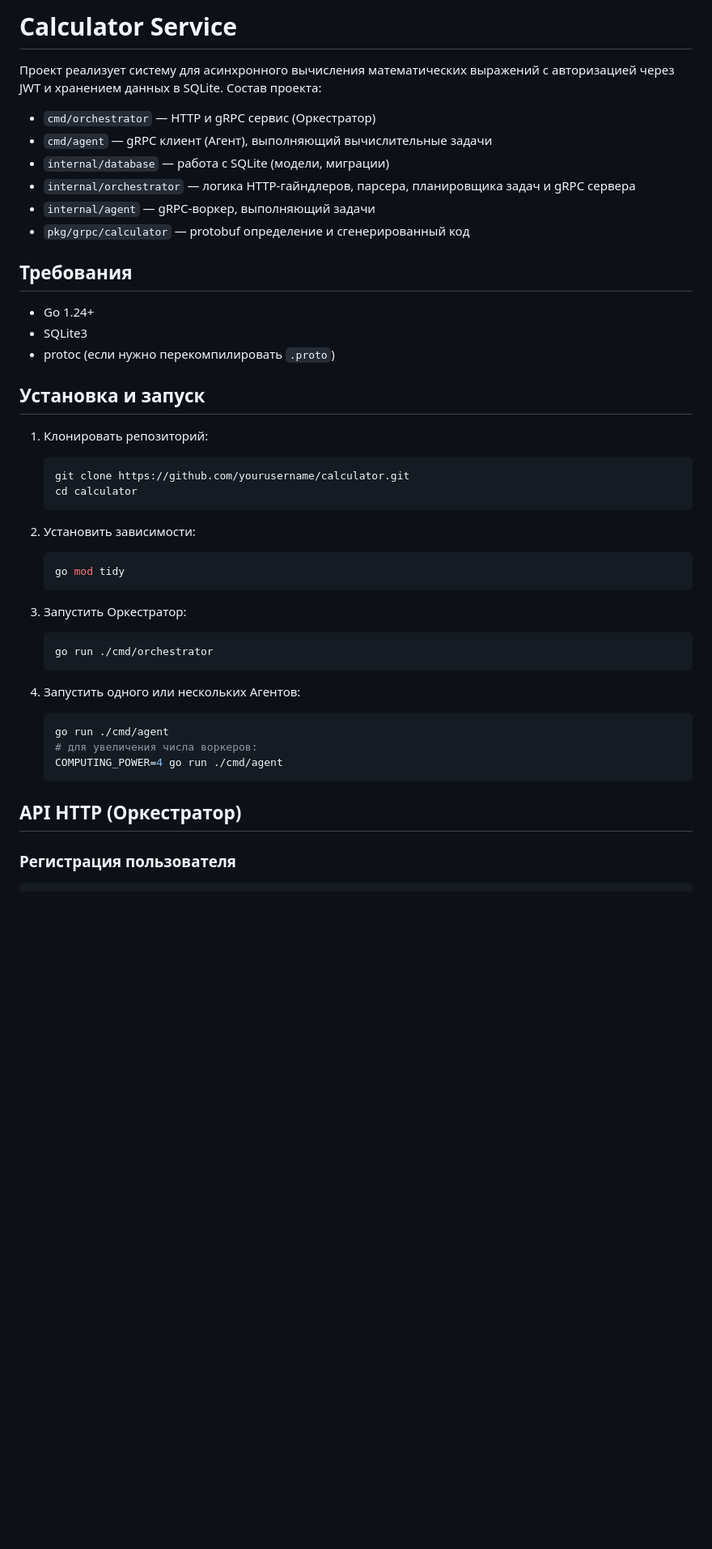
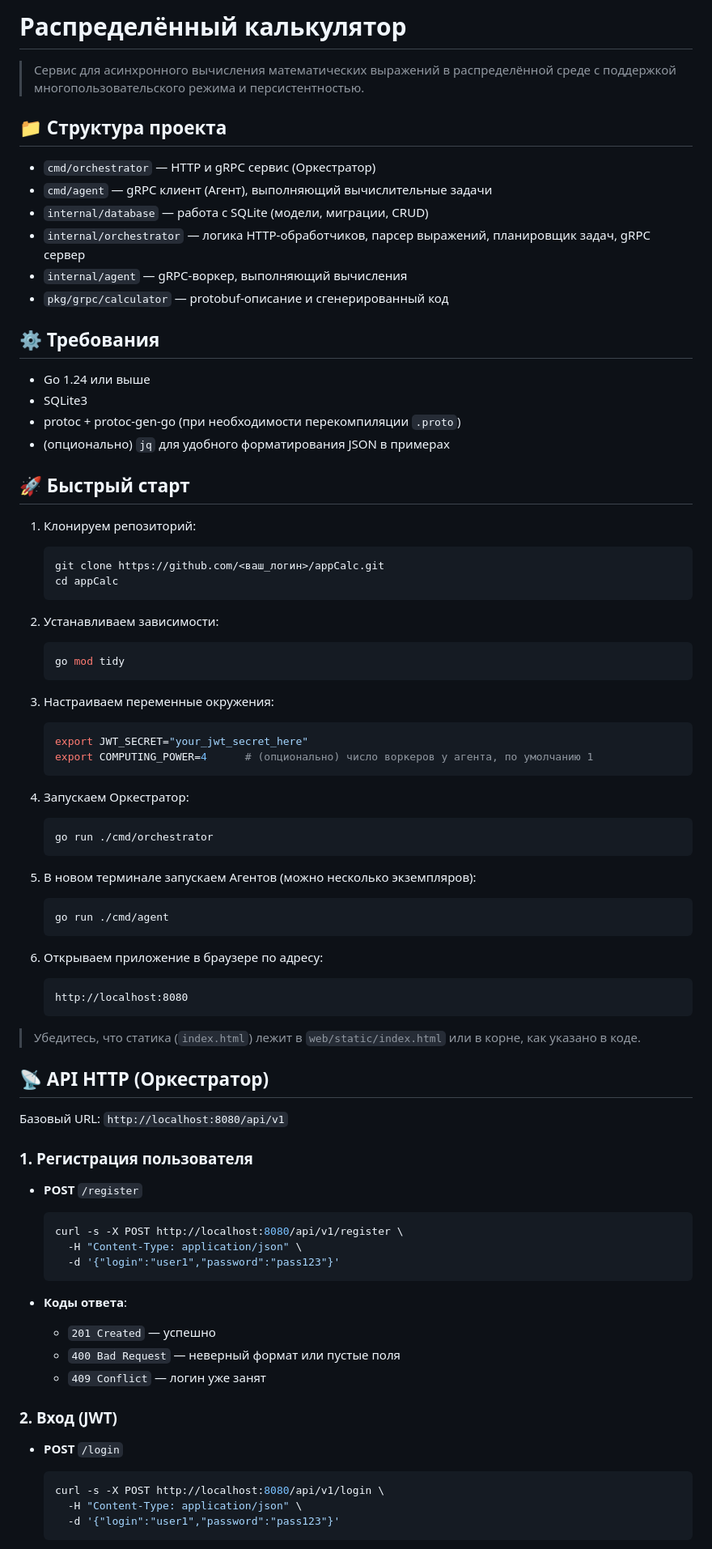
Before and after one commit to MoonLeeg/appCalc, a Markdown page: README.md, the part around one of its changes. Shown at 81% size. Rendered like a GitHub page; blank space fills up the shorter version.

Commit message:
docs: улучшен README: подробная инструкция по быстрому запуску и примеры curl

````diff
--- a/README.md
+++ b/README.md
@@ -1,45 +1,83 @@
-# Calculator Service
+# Распределённый калькулятор
 
-Проект реализует систему для асинхронного вычисления математических выражений с авторизацией через JWT и хранением данных в SQLite. Состав проекта:
+> Сервис для асинхронного вычисления математических выражений в распределённой среде с поддержкой многопользовательского режима и персистентностью.
+
+## 📁 Структура проекта
 
 - `cmd/orchestrator` — HTTP и gRPC сервис (Оркестратор)
 - `cmd/agent` — gRPC клиент (Агент), выполняющий вычислительные задачи
-- `internal/database` — работа с SQLite (модели, миграции)
-- `internal/orchestrator` — логика HTTP-гайндлеров, парсера, планировщика задач и gRPC сервера
-- `internal/agent` — gRPC-воркер, выполняющий задачи
-- `pkg/grpc/calculator` — protobuf определение и сгенерированный код
+- `internal/database` — работа с SQLite (модели, миграции, CRUD)
+- `internal/orchestrator` — логика HTTP-обработчиков, парсер выражений, планировщик задач, gRPC сервер
+- `internal/agent` — gRPC-воркер, выполняющий вычисления
+- `pkg/grpc/calculator` — protobuf-описание и сгенерированный код
 
-## Требования
+## ⚙️ Требования
 
-- Go 1.24+
+- Go 1.24 или выше
 - SQLite3
-- protoc (если нужно перекомпилировать `.proto`)
+- protoc + protoc-gen-go (при необходимости перекомпиляции `.proto`)
+- (опционально) `jq` для удобного форматирования JSON в примерах
 
-## Установка и запуск
+## 🚀 Быстрый старт
 
-1. Клонировать репозиторий:
+1. Клонируем репозиторий:
    ```bash
-   git clone https://github.com/yourusername/calculator.git
-   cd calculator
+   git clone https://github.com/<ваш_логин>/appCalc.git
+   cd appCalc
    ```
 
-2. Установить зависимости:
+2. Устанавливаем зависимости:
    ```bash
    go mod tidy
    ```
 
-3. Запустить Оркестратор:
+3. Настраиваем переменные окружения:
+   ```bash
+   export JWT_SECRET="your_jwt_secret_here"
+   export COMPUTING_POWER=4      # (опционально) число воркеров у агента, по умолчанию 1
+   ```
+
+4. Запускаем Оркестратор:
    ```bash
    go run ./cmd/orchestrator
    ```
 
-4. Запустить одного или нескольких Агентов:
+5. В новом терминале запускаем Агентов (можно несколько экземпляров):
    ```bash
    go run ./cmd/agent
-   # для увеличения числа воркеров:
-   COMPUTING_POWER=4 go run ./cmd/agent
    ```
 
-## API HTTP (Оркестратор)
+6. Открываем приложение в браузере по адресу:
+   ```
+   http://localhost:8080
+   ```
 
-### Регистрация пользователя
+> Убедитесь, что статика (`index.html`) лежит в `web/static/index.html` или в корне, как указано в коде.
+
+## 📡 API HTTP (Оркестратор)
+
+Базовый URL: `http://localhost:8080/api/v1`
+
+### 1. Регистрация пользователя
+
+- **POST** `/register`
+  ```bash
+  curl -s -X POST http://localhost:8080/api/v1/register \
+    -H "Content-Type: application/json" \
+    -d '{"login":"user1","password":"pass123"}'
+  ```
+
+- **Коды ответа**:
+  - `201 Created` — успешно
+  - `400 Bad Request` — неверный формат или пустые поля
+  - `409 Conflict` — логин уже занят
+
+### 2. Вход (JWT)
+
+- **POST** `/login`
+  ```bash
+  curl -s -X POST http://localhost:8080/api/v1/login \
+    -H "Content-Type: application/json" \
+    -d '{"login":"user1","password":"pass123"}'
+  ```
+
````
Also changed, not shown: other parts of README.md (+77 -75 lines).
